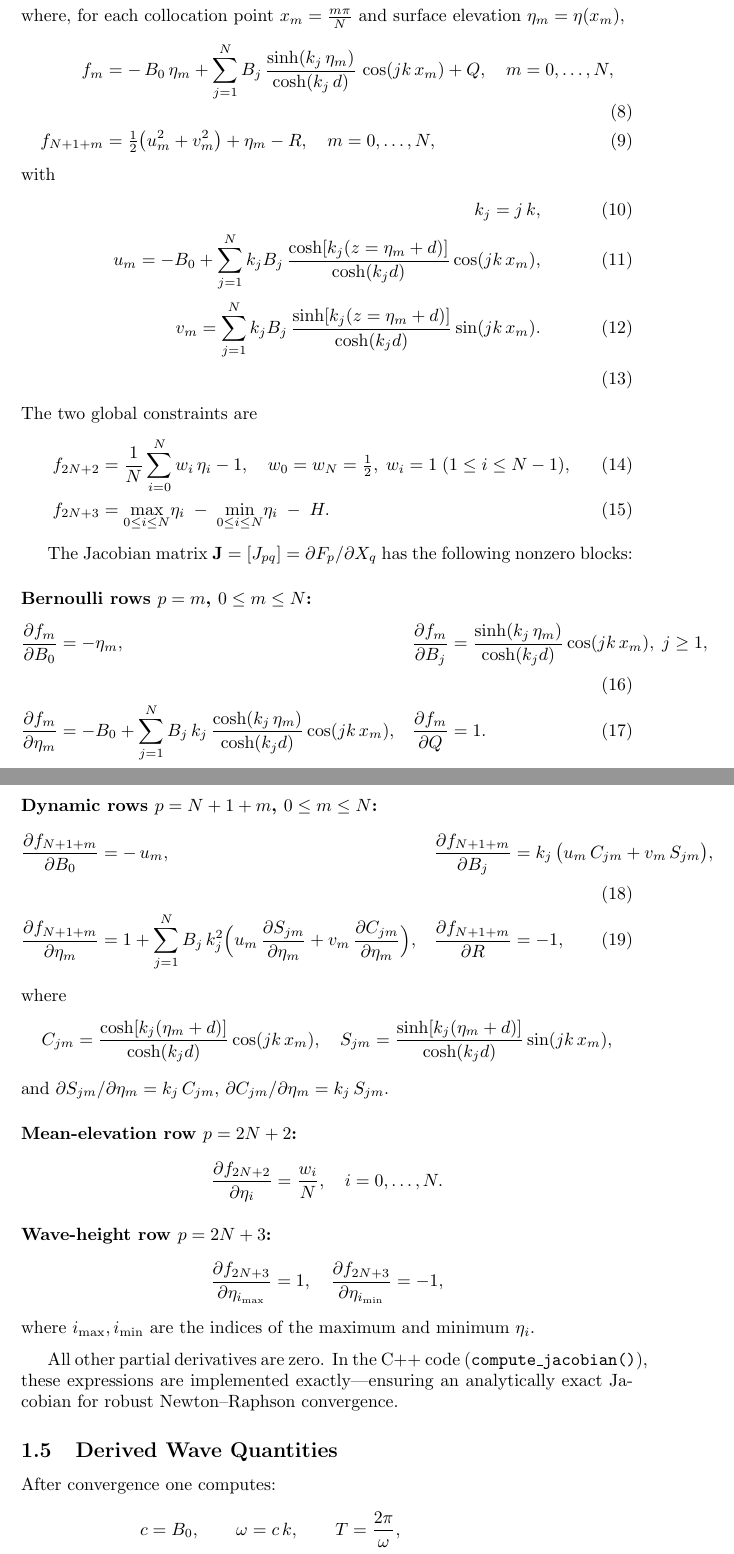
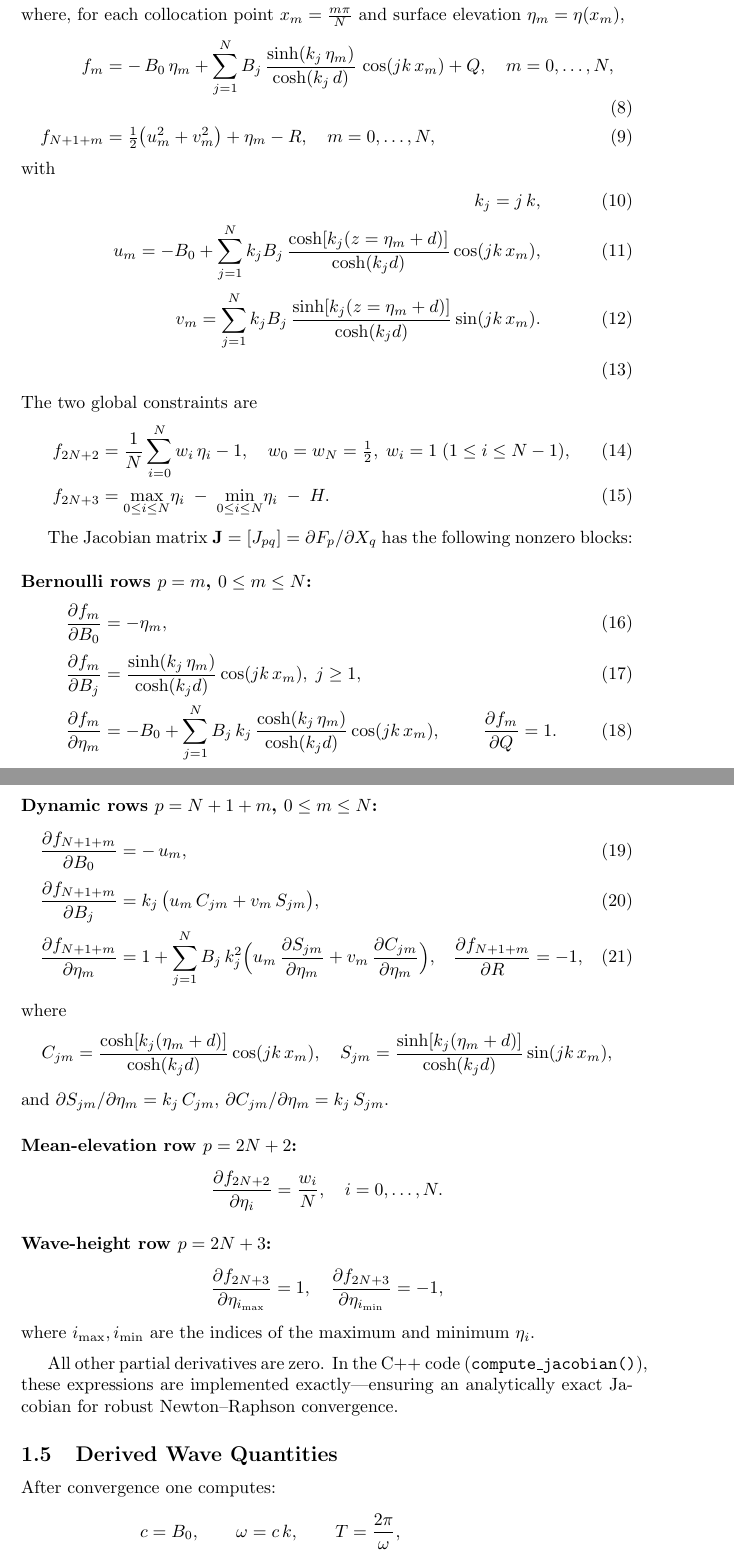
Before and after one commit to bareboat-necessities/bbn-wave-period-esp32, a LaTeX document (bbn_wave_freq_m5atomS3/doc/wave_model_fenton.tex): two parts of pages 3 and 4 of 5, joined at a grey line, cut so that both start at the same text. Compiled offline with pdfLaTeX.

Commit message:
Update wave_model_fenton.tex

```diff
--- a/bbn_wave_freq_m5atomS3/doc/wave_model_fenton.tex
+++ b/bbn_wave_freq_m5atomS3/doc/wave_model_fenton.tex
@@ -153,7 +153,7 @@ The Jacobian matrix \(\mathbf{J} = [J_{pq}]=\partial F_{p}/\partial X_{q}\) has
 \begin{align}
 \frac{\partial f_{m}}{\partial B_{0}}
   &= -\eta_{m},
-  &
+  \\[0.5ex]
 \frac{\partial f_{m}}{\partial B_{j}}
   &= \frac{\sinh(k_{j}\,\eta_{m})}{\cosh(k_{j}d)}\cos(jk\,x_{m}),\; j\ge1,
   \\
@@ -169,7 +169,7 @@ The Jacobian matrix \(\mathbf{J} = [J_{pq}]=\partial F_{p}/\partial X_{q}\) has
 \begin{align}
 \frac{\partial f_{N+1+m}}{\partial B_{0}}
   &= -\,u_{m},
-  &
+  \\[0.5ex]
 \frac{\partial f_{N+1+m}}{\partial B_{j}}
   &= k_{j}\,\bigl(u_{m}\,C_{jm} + v_{m}\,S_{jm}\bigr),
   \\
```
